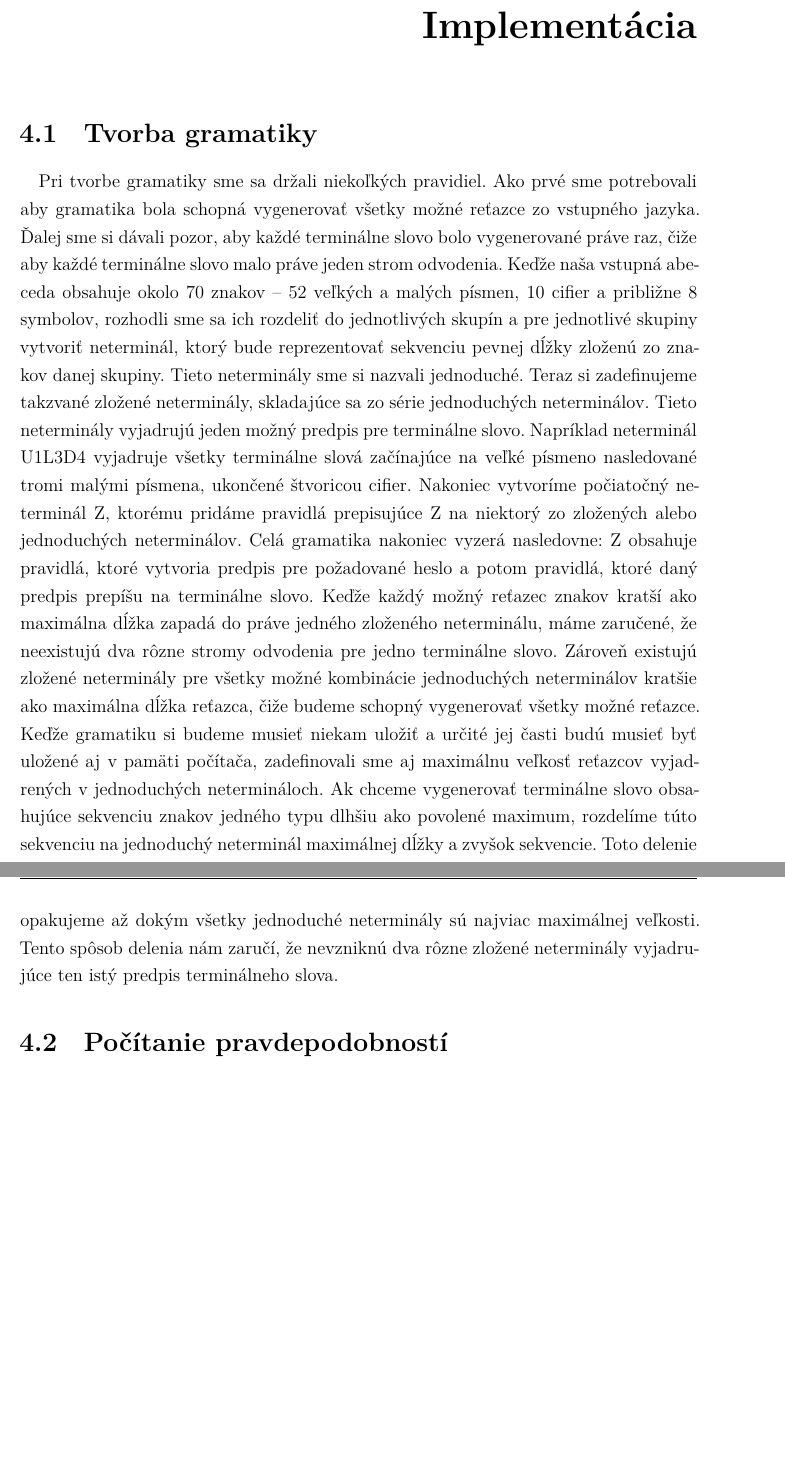
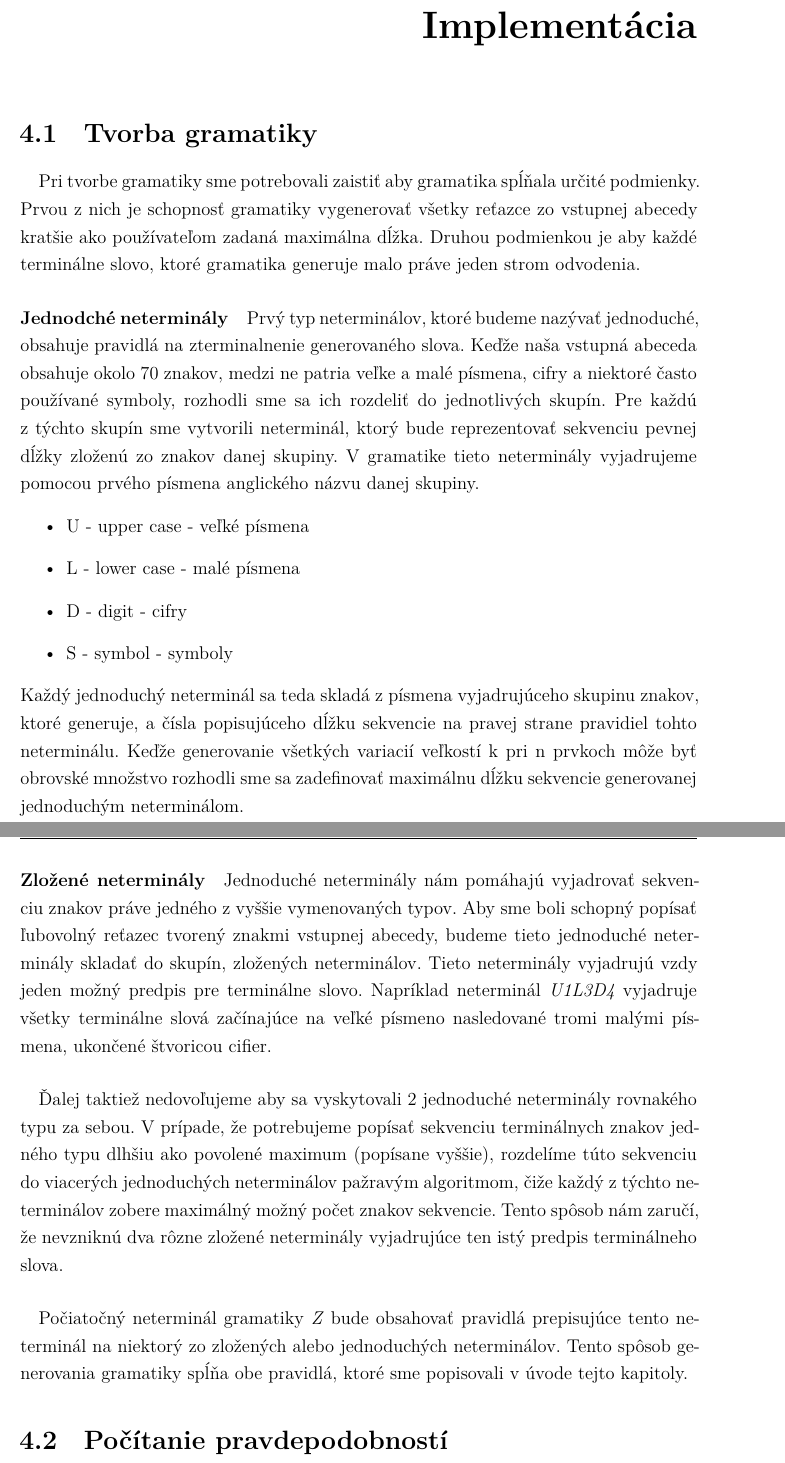
Before and after one commit to Wryxo/DiplomovkaText, a LaTeX thesis (main.tex, which reads chapter04.tex): two parts of pages 15 and 16 of 18 before the commit and two parts of pages 15 and 16 of 20 after it, joined at a grey line, cut so that both start at the same text, the shorter picture padded with empty space. Compiled offline with XeLaTeX.

```diff
--- a/chapter04.tex
+++ b/chapter04.tex
@@ -2,7 +2,23 @@
 
 \section{Tvorba gramatiky}
 \paragraph{}
-Pri tvorbe gramatiky sme sa držali niekoľkých pravidiel. Ako prvé sme potrebovali aby gramatika bola schopná vygenerovať všetky možné reťazce zo vstupného jazyka. Ďalej sme si dávali pozor, aby každé terminálne slovo bolo vygenerované práve raz, čiže aby každé terminálne slovo malo práve jeden strom odvodenia. Keďže naša vstupná abeceda obsahuje okolo 70 znakov – 52 veľkých a malých písmen, 10 cifier a približne 8 symbolov, rozhodli sme sa ich rozdeliť do jednotlivých skupín a pre jednotlivé skupiny vytvoriť neterminál, ktorý bude reprezentovať sekvenciu pevnej dĺžky zloženú zo znakov danej skupiny. Tieto neterminály sme si nazvali jednoduché. Teraz si zadefinujeme takzvané zložené neterminály, skladajúce sa zo série jednoduchých neterminálov. Tieto neterminály vyjadrujú jeden možný predpis pre terminálne slovo. Napríklad neterminál U1L3D4 vyjadruje všetky terminálne slová začínajúce na veľké písmeno nasledované tromi malými písmena, ukončené štvoricou cifier. Nakoniec vytvoríme počiatočný neterminál Z, ktorému pridáme pravidlá prepisujúce Z na niektorý zo zložených alebo jednoduchých neterminálov. Celá gramatika nakoniec vyzerá nasledovne: Z obsahuje pravidlá, ktoré vytvoria predpis pre požadované heslo a potom pravidlá, ktoré daný predpis prepíšu na terminálne slovo. Keďže každý možný reťazec znakov kratší ako maximálna dĺžka zapadá do práve jedného zloženého neterminálu, máme zaručené, že neexistujú dva rôzne stromy odvodenia pre jedno terminálne slovo. Zároveň existujú zložené neterminály pre všetky možné kombinácie jednoduchých neterminálov kratšie ako maximálna dĺžka reťazca, čiže budeme schopný vygenerovať všetky možné reťazce. Keďže gramatiku si budeme musieť niekam uložiť a určité jej časti budú musieť byť uložené aj v pamäti počítača, zadefinovali sme aj maximálnu veľkosť reťazcov vyjadrených v jednoduchých netermináloch. Ak chceme vygenerovať terminálne slovo obsahujúce sekvenciu znakov jedného typu dlhšiu ako povolené maximum, rozdelíme túto sekvenciu na jednoduchý neterminál maximálnej dĺžky a zvyšok sekvencie. Toto delenie opakujeme až dokým všetky jednoduché neterminály sú najviac maximálnej veľkosti. Tento spôsob delenia nám zaručí, že nevzniknú dva rôzne zložené neterminály vyjadrujúce ten istý predpis terminálneho slova.
+Pri tvorbe gramatiky sme potrebovali zaistiť aby gramatika spĺňala určité podmienky. Prvou z nich je schopnosť gramatiky vygenerovať všetky reťazce zo vstupnej abecedy kratšie ako používateľom zadaná maximálna dĺžka. Druhou podmienkou je aby každé terminálne slovo, ktoré gramatika generuje malo práve jeden strom odvodenia.
+
+\paragraph{Jednodché neterminály}
+Prvý typ neterminálov, ktoré budeme nazývať jednoduché, obsahuje pravidlá na zterminalnenie generovaného slova. Keďže naša vstupná abeceda obsahuje okolo 70 znakov, medzi ne patria veľke a malé písmena, cifry a niektoré často používané symboly, rozhodli sme sa ich rozdeliť do jednotlivých skupín. Pre každú z týchto skupín sme vytvorili neterminál, ktorý bude reprezentovať sekvenciu pevnej dĺžky zloženú zo znakov danej skupiny. V gramatike tieto neterminály vyjadrujeme pomocou prvého písmena anglického názvu danej skupiny.
+\begin{itemize}
+	\item U - upper case - veľké písmena
+	\item L - lower case - malé písmena
+	\item D - digit - cifry
+	\item S - symbol - symboly
+\end{itemize}
+Každý jednoduchý neterminál sa teda skladá z písmena vyjadrujúceho skupinu znakov, ktoré generuje, a čísla popisujúceho dĺžku sekvencie na pravej strane pravidiel tohto neterminálu. Keďže generovanie všetkých variacií veľkostí k pri n prvkoch môže byť obrovské množstvo rozhodli sme sa zadefinovať maximálnu dĺžku sekvencie generovanej jednoduchým neterminálom.
+\paragraph{Zložené neterminály}
+Jednoduché neterminály nám pomáhajú vyjadrovať sekvenciu znakov práve jedného z vyššie vymenovaných typov. Aby sme boli schopný popísať ľubovolný reťazec tvorený znakmi vstupnej abecedy, budeme tieto jednoduché neterminály skladať do skupín, zložených neterminálov. Tieto neterminály vyjadrujú vzdy jeden možný predpis pre terminálne slovo. Napríklad neterminál \emph{U1L3D4} vyjadruje všetky terminálne slová začínajúce na veľké písmeno nasledované tromi malými písmena, ukončené štvoricou cifier.
+\paragraph{}
+Ďalej taktiež nedovoľujeme aby sa vyskytovali 2 jednoduché neterminály rovnakého typu za sebou. V prípade, že potrebujeme popísať sekvenciu terminálnych znakov jedného typu dlhšiu ako povolené maximum (popísane vyššie), rozdelíme túto sekvenciu do viacerých jednoduchých neterminálov pažravým algoritmom, čiže každý z týchto neterminálov zobere maximálný možný počet znakov sekvencie. Tento spôsob nám zaručí, že nevzniknú dva rôzne zložené neterminály vyjadrujúce ten istý predpis terminálneho slova.
+\paragraph{}
+Počiatočný neterminál gramatiky \emph{Z} bude obsahovať pravidlá prepisujúce tento neterminál na niektorý zo zložených alebo jednoduchých neterminálov. Tento spôsob generovania gramatiky spĺňa obe pravidlá, ktoré sme popisovali v úvode tejto kapitoly.
 
 \section{Počítanie pravdepodobností}
 \paragraph{}
```
Also changed, not shown: contents.tex (+2 -0 lines), main.pdf.
